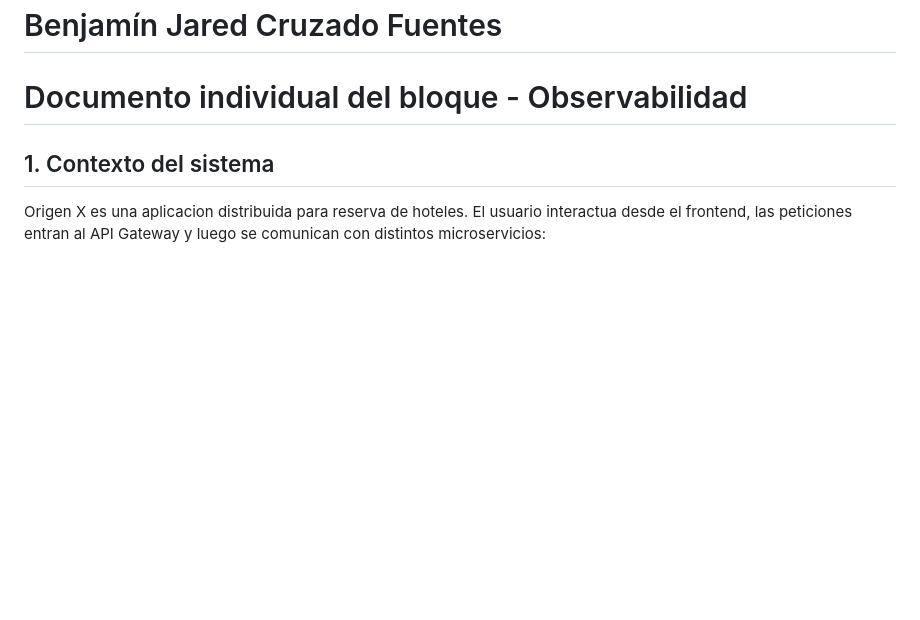
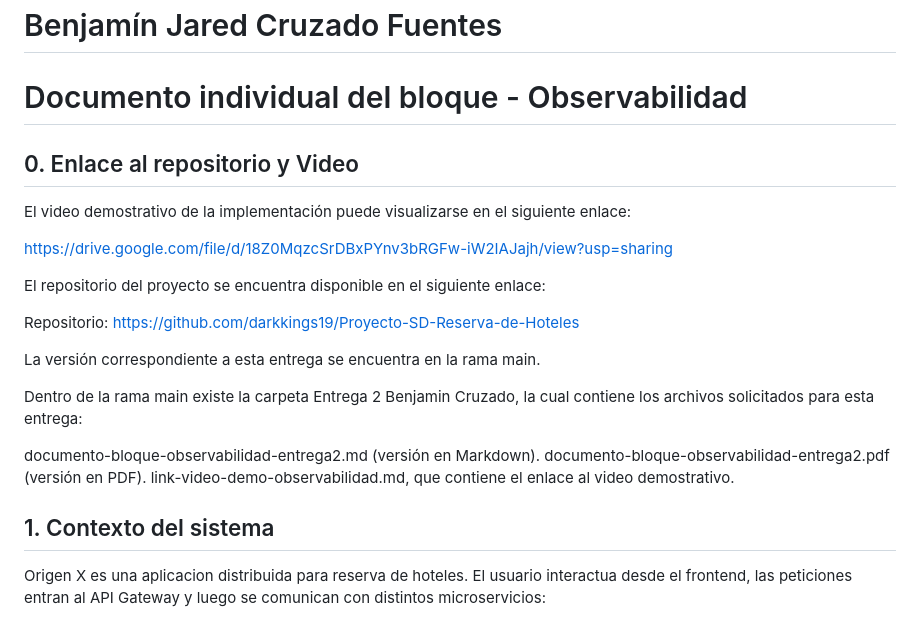
Before and after one commit to darkkings19/Proyecto-SD-Reserva-de-Hoteles, a Markdown page: entrega 2 benjamin cruzado/documento-bloque-observabilidad-entrega2.md, the part around the change. Drawn GitHub-style; blank space fills up the shorter version.

Commit message:
Update document with repository and video links
Added repository and video links for project delivery.

```diff
--- a/entrega 2 benjamin cruzado/documento-bloque-observabilidad-entrega2.md
+++ b/entrega 2 benjamin cruzado/documento-bloque-observabilidad-entrega2.md
@@ -1,5 +1,24 @@
 # Benjamín Jared Cruzado Fuentes
 # Documento individual del bloque - Observabilidad
+
+## 0. Enlace al repositorio y Video
+
+El video demostrativo de la implementación puede visualizarse en el siguiente enlace:
+
+https://drive.google.com/file/d/18Z0MqzcSrDBxPYnv3bRGFw-iW2IAJajh/view?usp=sharing
+
+El repositorio del proyecto se encuentra disponible en el siguiente enlace:
+
+Repositorio:
+https://github.com/darkkings19/Proyecto-SD-Reserva-de-Hoteles
+
+La versión correspondiente a esta entrega se encuentra en la rama main.
+
+Dentro de la rama main existe la carpeta Entrega 2 Benjamin Cruzado, la cual contiene los archivos solicitados para esta entrega:
+
+documento-bloque-observabilidad-entrega2.md (versión en Markdown).
+documento-bloque-observabilidad-entrega2.pdf (versión en PDF).
+link-video-demo-observabilidad.md, que contiene el enlace al video demostrativo.
 
 ## 1. Contexto del sistema
 
```
